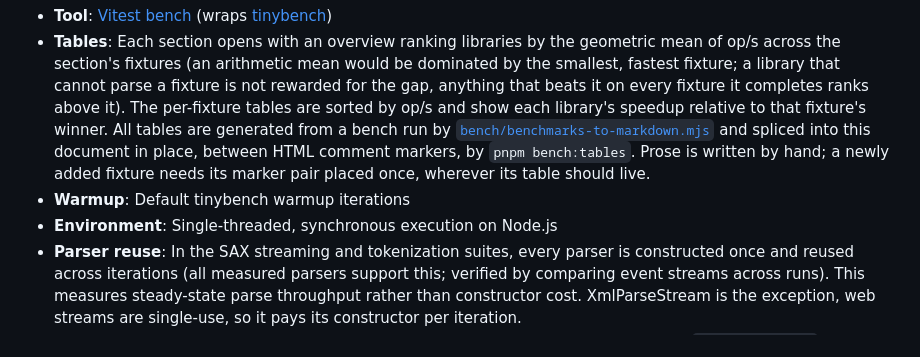
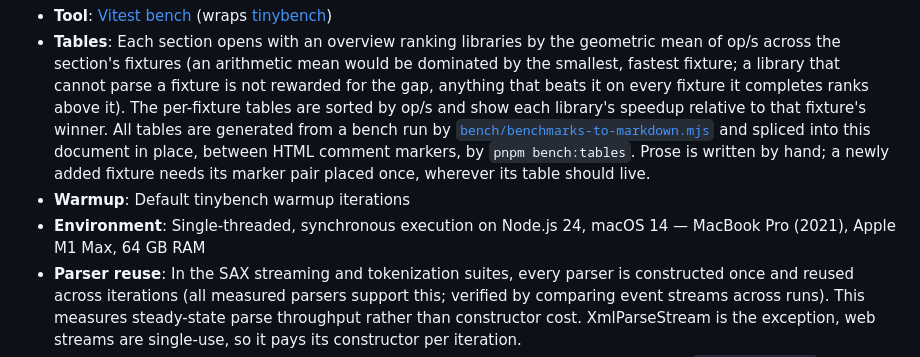
Before and after one commit to evoactivity/eksml, a Markdown page: eksml/BENCHMARKS.md, the part around the change. Drawn GitHub-style.

Commit message:
bench: state benchmark hardware in the methodology

```diff
--- a/eksml/BENCHMARKS.md
+++ b/eksml/BENCHMARKS.md
@@ -1353,7 +1353,7 @@ All fixtures are in [`test/fixtures/`](./test/fixtures/).
 - **Tool**: [Vitest bench](https://vitest.dev/guide/features.html#benchmarking) (wraps [tinybench](https://github.com/tinylibs/tinybench))
 - **Tables**: Each section opens with an overview ranking libraries by the geometric mean of op/s across the section's fixtures (an arithmetic mean would be dominated by the smallest, fastest fixture; a library that cannot parse a fixture is not rewarded for the gap, anything that beats it on every fixture it completes ranks above it). The per-fixture tables are sorted by op/s and show each library's speedup relative to that fixture's winner. All tables are generated from a bench run by [`bench/benchmarks-to-markdown.mjs`](./bench/benchmarks-to-markdown.mjs) and spliced into this document in place, between HTML comment markers, by `pnpm bench:tables`. Prose is written by hand; a newly added fixture needs its marker pair placed once, wherever its table should live.
 - **Warmup**: Default tinybench warmup iterations
-- **Environment**: Single-threaded, synchronous execution on Node.js
+- **Environment**: Single-threaded, synchronous execution on Node.js 24, macOS 14 — MacBook Pro (2021), Apple M1 Max, 64 GB RAM
 - **Parser reuse**: In the SAX streaming and tokenization suites, every parser is constructed once and reused across iterations (all measured parsers support this; verified by comparing event streams across runs). This measures steady-state parse throughput rather than constructor cost. XmlParseStream is the exception, web streams are single-use, so it pays its constructor per iteration.
 - **Public APIs**: Every library is measured through its public API. Eksml's SAX rows use `createSaxParser` (the `@eksml/xml/sax` export), not the internal engine.
 - **Comparison libraries**: tXml, htmlparser2, fast-xml-parser, xml2js, @xmldom/xmldom, sax, saxes, easysax, @tuananh/sax-parser
```
